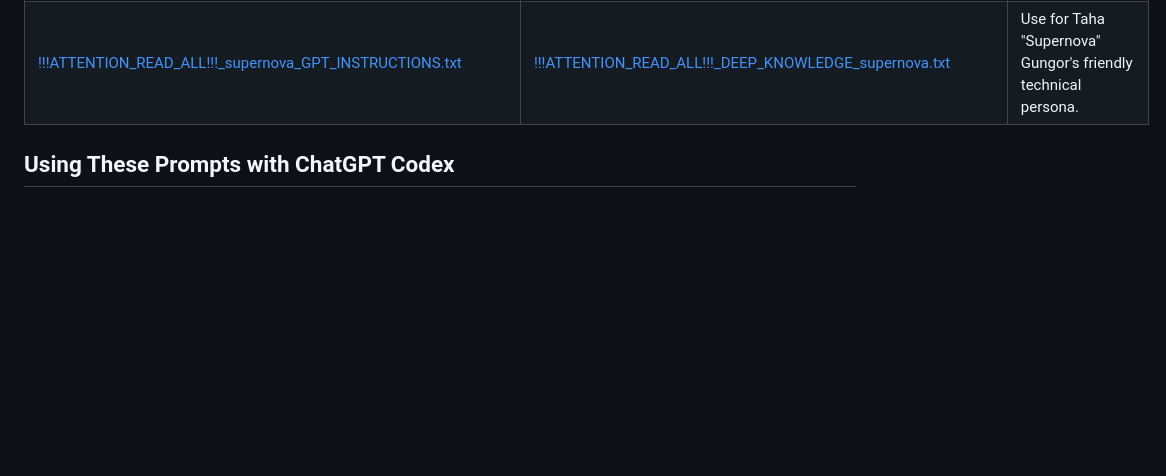
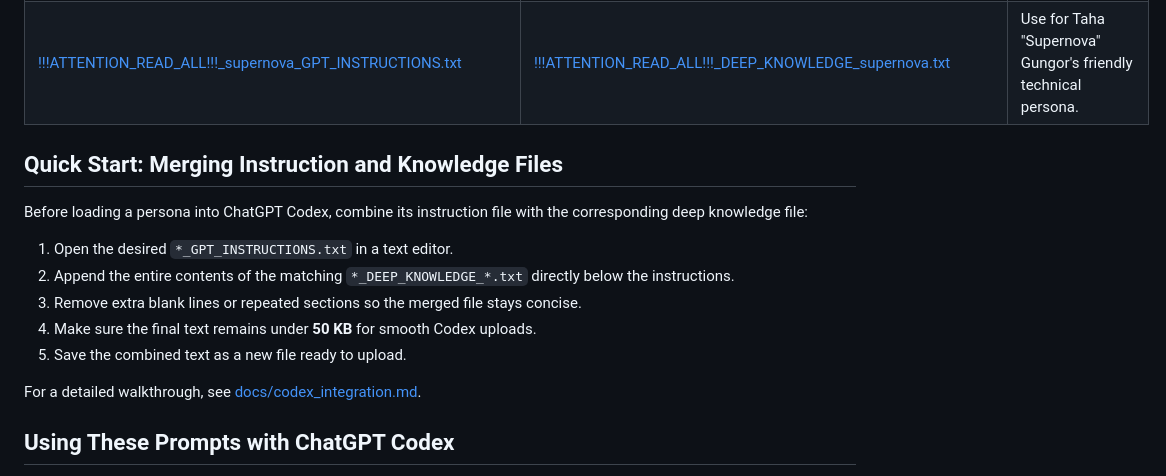
Before and after one commit to BP-H/gptfrenzy, a Markdown page: README.md, the part around the change. GitHub-like rendering; blank space fills up the shorter version.

Commit message:
Add quick start instructions for merging files

```diff
--- a/README.md
+++ b/README.md
@@ -22,6 +22,18 @@ Each instruction file has an associated deep knowledge file. Load both at the st
 | [!!!ATTENTION_READ_ALL!!!_MIMI_GPT_INSTRUCTIONS.txt](./!!!ATTENTION_READ_ALL!!!_MIMI_GPT_INSTRUCTIONS.txt) | [!!!ATTENTION_READ_ALL!!!_DEEP_KNOWLEDGE_MIMI.txt](./!!!ATTENTION_READ_ALL!!!_DEEP_KNOWLEDGE_MIMI.txt) | Choose this pair to speak as Mimi, the Creative Director. |
 | [!!!ATTENTION_READ_ALL!!!_supernova_GPT_INSTRUCTIONS.txt](./!!!ATTENTION_READ_ALL!!!_supernova_GPT_INSTRUCTIONS.txt) | [!!!ATTENTION_READ_ALL!!!_DEEP_KNOWLEDGE_supernova.txt](./!!!ATTENTION_READ_ALL!!!_DEEP_KNOWLEDGE_supernova.txt) | Use for Taha "Supernova" Gungor's friendly technical persona. |
 
+## Quick Start: Merging Instruction and Knowledge Files
+
+Before loading a persona into ChatGPT Codex, combine its instruction file with the corresponding deep knowledge file:
+
+1. Open the desired `*_GPT_INSTRUCTIONS.txt` in a text editor.
+2. Append the entire contents of the matching `*_DEEP_KNOWLEDGE_*.txt` directly below the instructions.
+3. Remove extra blank lines or repeated sections so the merged file stays concise.
+4. Make sure the final text remains under **50&nbsp;KB** for smooth Codex uploads.
+5. Save the combined text as a new file ready to upload.
+
+For a detailed walkthrough, see [docs/codex_integration.md](docs/codex_integration.md).
+
 ## Using These Prompts with ChatGPT Codex
 1. Open ChatGPT Codex and start a new conversation.
 2. Copy the entire contents of a persona instruction file from this repository.
```
